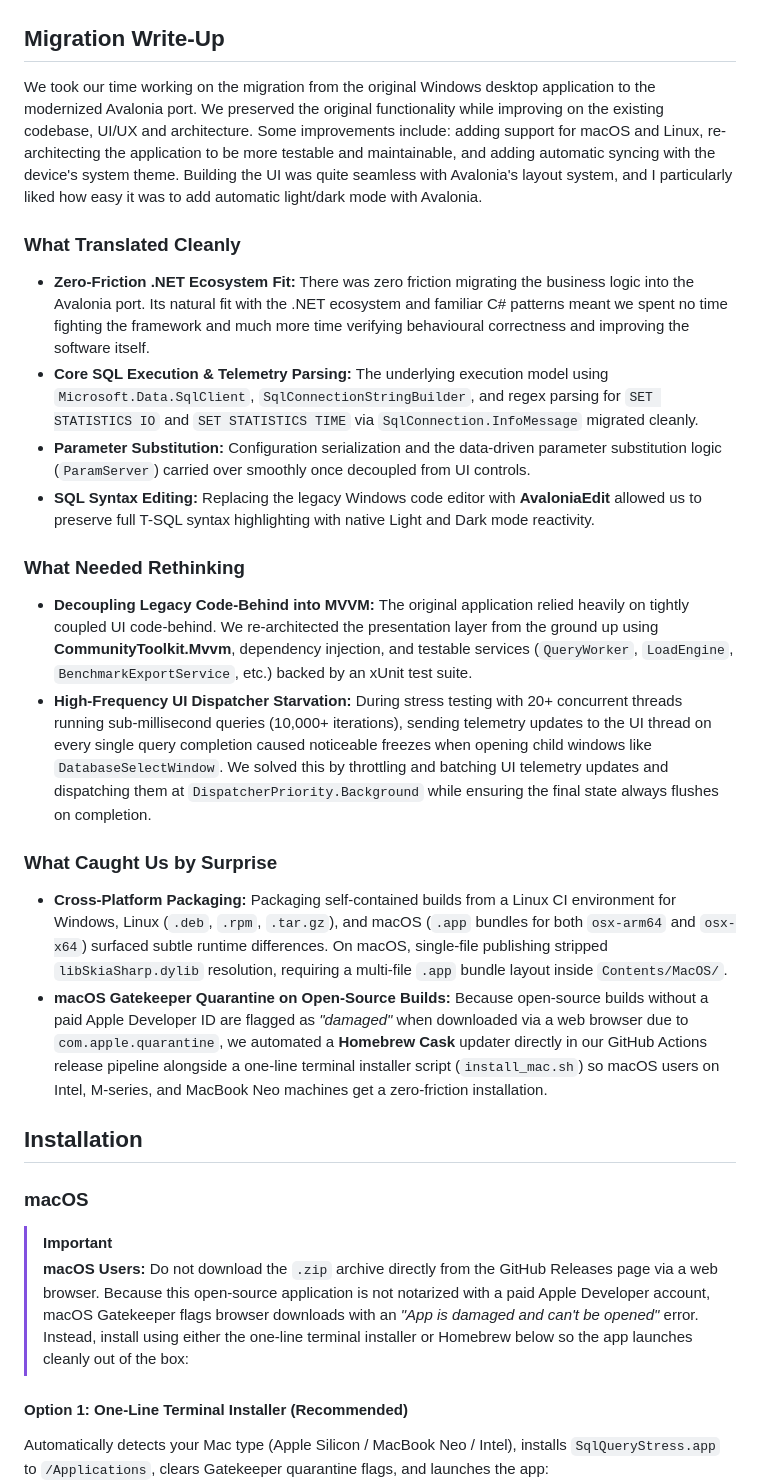
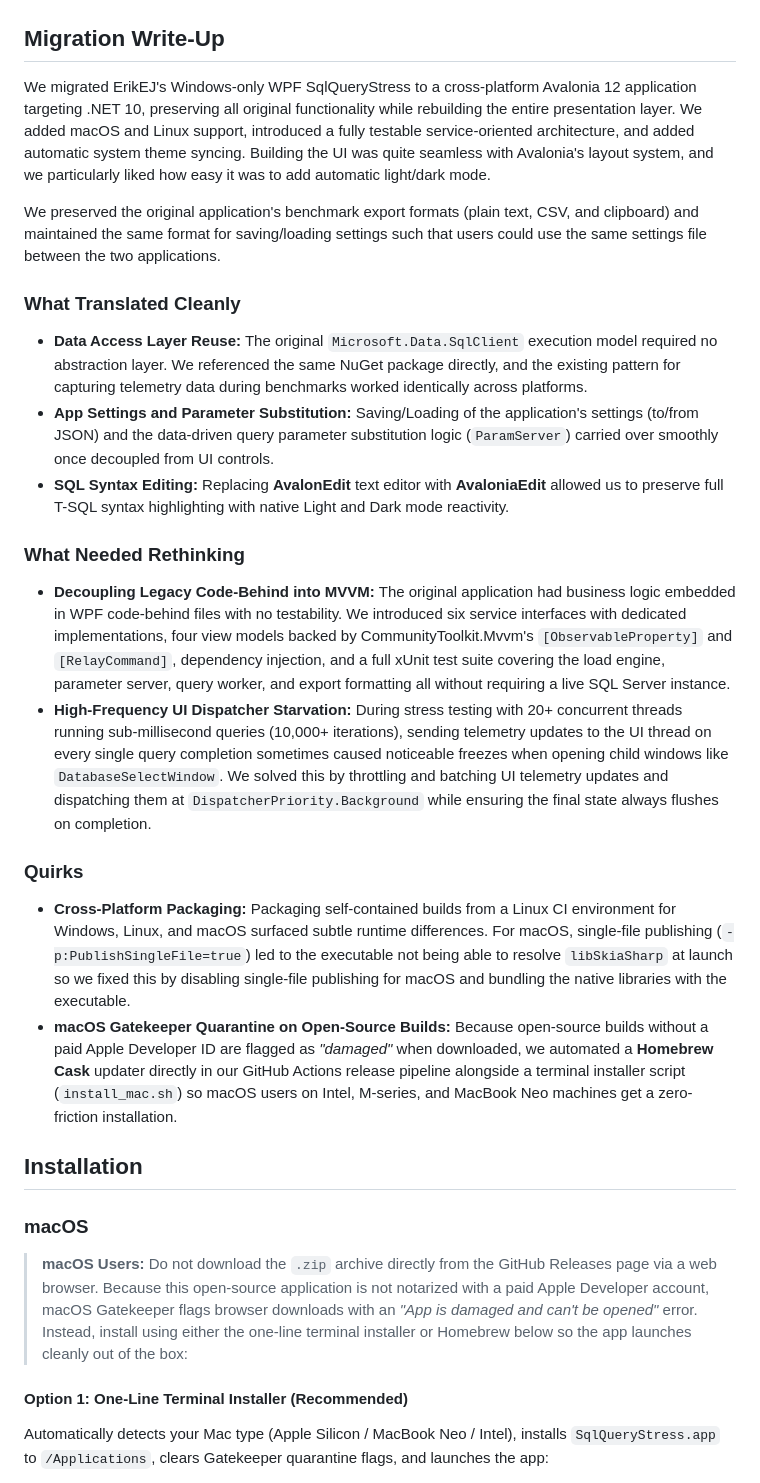
Before and after one commit to TruePadawan/SqlQueryStress.Avalonia, a Markdown page: README.md, the part around the change. Rendered like a GitHub page.

Commit message:
chore: update README.md

```diff
--- a/README.md
+++ b/README.md
@@ -48,57 +48,57 @@ Shipping from a single .NET 10 codebase across **Linux**, **macOS**, and **Windo
 
 ## Migration Write-Up
 
-We took our time working on the migration from the original Windows desktop application to the modernized Avalonia port.
-We preserved the original functionality while improving on the existing codebase, UI/UX and architecture. Some
-improvements include: adding support for macOS and Linux, re-architecting the application to be more testable and
-maintainable, and adding automatic syncing with the device's system theme. Building the UI was quite seamless with
-Avalonia's layout system, and I particularly liked how easy it was to add automatic light/dark mode with Avalonia.
+We migrated ErikEJ's Windows-only WPF SqlQueryStress to a cross-platform Avalonia 12 application targeting .NET 10,
+preserving all original functionality while rebuilding the entire presentation layer. We added macOS and Linux support,
+introduced a fully testable service-oriented architecture, and added automatic system theme syncing. Building the UI was
+quite seamless with Avalonia's layout system, and we particularly liked how easy it was to add automatic light/dark
+mode.
+
+We preserved the original application's benchmark export formats (plain text, CSV, and clipboard) and maintained the
+same format for saving/loading settings such that users could use the same settings file between the two applications.
 
 ### What Translated Cleanly
 
-- **Zero-Friction .NET Ecosystem Fit:** There was zero friction migrating the business logic into the Avalonia port. Its
-  natural fit with the .NET ecosystem and familiar C# patterns meant we spent no time fighting the framework and much
-  more time verifying behavioural correctness and improving the software itself.
-- **Core SQL Execution & Telemetry Parsing:** The underlying execution model using `Microsoft.Data.SqlClient`,
-  `SqlConnectionStringBuilder`, and regex parsing for `SET STATISTICS IO` and `SET STATISTICS TIME` via
-  `SqlConnection.InfoMessage` migrated cleanly.
-- **Parameter Substitution:** Configuration serialization and the data-driven parameter substitution logic
-  (`ParamServer`) carried over smoothly once decoupled from UI controls.
-- **SQL Syntax Editing:** Replacing the legacy Windows code editor with **AvaloniaEdit** allowed us to preserve full
-  T-SQL syntax highlighting with native Light and Dark mode reactivity.
+- **Data Access Layer Reuse:** The original `Microsoft.Data.SqlClient` execution model required no abstraction layer. We
+  referenced the same NuGet package directly, and the existing pattern for capturing telemetry data during benchmarks
+  worked identically across platforms.
+- **App Settings and Parameter Substitution:** Saving/Loading of the application's settings (to/from JSON) and the
+  data-driven query parameter substitution logic (`ParamServer`) carried over smoothly once decoupled from UI controls.
+- **SQL Syntax Editing:** Replacing **AvalonEdit** text editor with **AvaloniaEdit** allowed us to preserve full T-SQL
+  syntax highlighting with native Light and Dark mode reactivity.
 
 ### What Needed Rethinking
 
-- **Decoupling Legacy Code-Behind into MVVM:** The original application relied heavily on tightly coupled UI
-  code-behind. We re-architected the presentation layer from the ground up using **CommunityToolkit.Mvvm**, dependency
-  injection, and testable services (`QueryWorker`, `LoadEngine`,
-  `BenchmarkExportService`, etc.) backed by an xUnit test suite.
+- **Decoupling Legacy Code-Behind into MVVM:** The original application had business logic embedded in WPF code-behind
+  files with no testability. We introduced six service interfaces with dedicated implementations, four view models
+  backed by CommunityToolkit.Mvvm's `[ObservableProperty]` and `[RelayCommand]`, dependency injection, and a full xUnit
+  test suite covering the load engine, parameter server, query worker, and export formatting all without requiring a
+  live SQL Server instance.
 - **High-Frequency UI Dispatcher Starvation:** During stress testing with 20+ concurrent threads running sub-millisecond
-  queries (10,000+ iterations), sending telemetry updates to the UI thread on every single query completion caused
-  noticeable freezes when opening child windows like `DatabaseSelectWindow`. We solved this by throttling and batching
-  UI telemetry updates and dispatching them at `DispatcherPriority.Background` while ensuring the final state always
-  flushes on completion.
+  queries (10,000+ iterations), sending telemetry updates to the UI thread on every single query completion sometimes
+  caused noticeable freezes when opening child windows like `DatabaseSelectWindow`. We solved this by throttling and
+  batching UI telemetry updates and dispatching them at `DispatcherPriority.Background` while ensuring the final state
+  always flushes on completion.
 
-### What Caught Us by Surprise
+### Quirks
 
-- **Cross-Platform Packaging:** Packaging self-contained builds from a Linux CI environment for Windows, Linux (`.deb`,
-  `.rpm`, `.tar.gz`), and macOS (`.app` bundles for both `osx-arm64` and
-  `osx-x64`) surfaced subtle runtime differences. On macOS, single-file publishing stripped `libSkiaSharp.dylib`
-  resolution, requiring a multi-file `.app` bundle layout inside `Contents/MacOS/`.
+- **Cross-Platform Packaging:** Packaging self-contained builds from a Linux CI environment for Windows, Linux, and
+  macOS surfaced subtle runtime differences. For macOS, single-file publishing (`-p:PublishSingleFile=true`) led to the
+  executable not being able to resolve `libSkiaSharp` at launch so we fixed this by disabling single-file publishing for
+  macOS and bundling the native libraries with the executable.
 - **macOS Gatekeeper Quarantine on Open-Source Builds:** Because open-source builds without a paid Apple Developer ID
-  are flagged as *"damaged"* when downloaded via a web browser due to `com.apple.quarantine`, we automated a **Homebrew
-  Cask** updater directly in our GitHub Actions release pipeline alongside a one-line terminal installer script
-  (`install_mac.sh`) so macOS users on Intel, M-series, and MacBook Neo machines get a zero-friction installation.
+  are flagged as *"damaged"* when downloaded, we automated a **Homebrew Cask** updater directly in our GitHub Actions
+  release pipeline alongside a terminal installer script (`install_mac.sh`) so macOS users on Intel, M-series, and
+  MacBook Neo machines get a zero-friction installation.
 
 ## Installation
 
 ### macOS
 
-> [!IMPORTANT]
 > **macOS Users:** Do not download the `.zip` archive directly from the GitHub Releases page via a web browser. Because
-this open-source application is not notarized with a paid Apple Developer account, macOS Gatekeeper flags browser
-downloads with an *"App is damaged and can't be opened"* error. Instead, install using either the one-line terminal
-installer or Homebrew below so the app launches cleanly out of the box:
+> this open-source application is not notarized with a paid Apple Developer account, macOS Gatekeeper flags browser
+> downloads with an *"App is damaged and can't be opened"* error. Instead, install using either the one-line terminal
+> installer or Homebrew below so the app launches cleanly out of the box:
 
 #### Option 1: One-Line Terminal Installer (Recommended)
 
```
